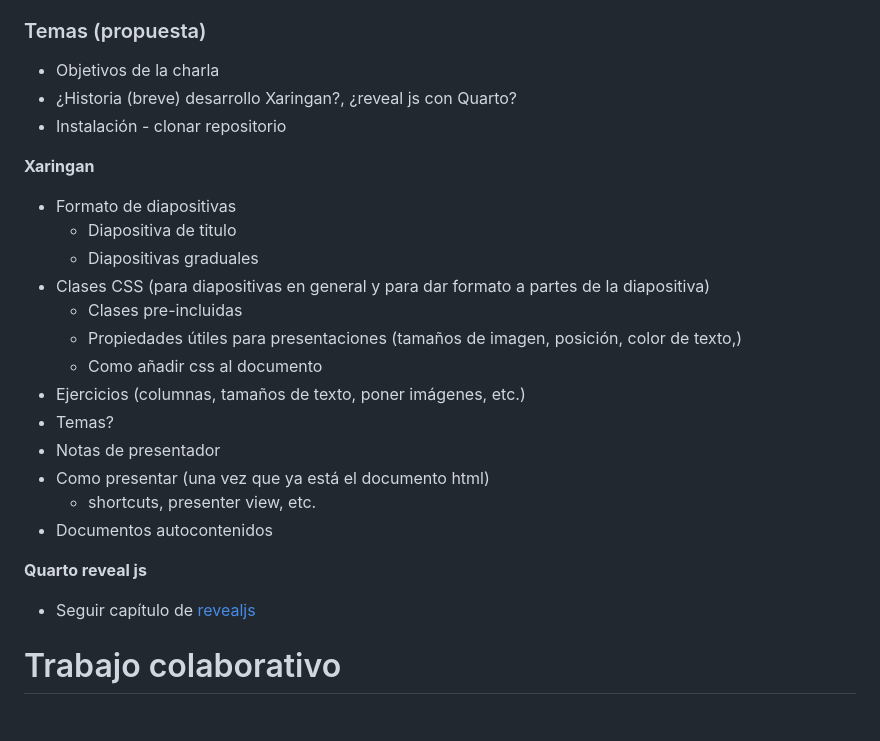
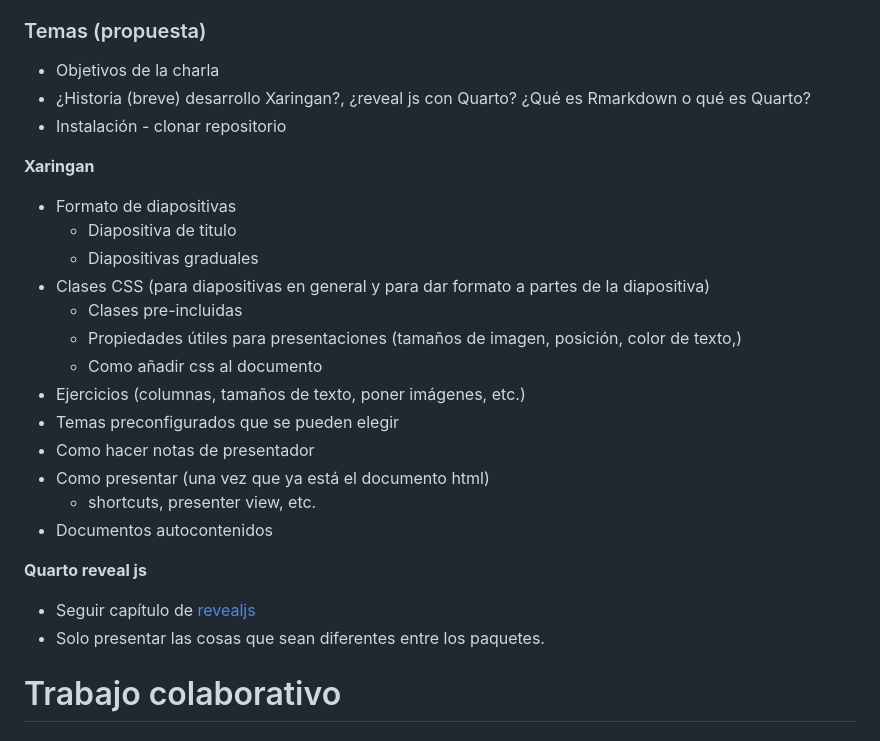
Before and after one commit to HaydeePeruyero/Xaringan_RLadies, a Markdown page: README.md, the part around the change. Drawn GitHub-style.

Commit message:
Modificaciones a temas propuestos

```diff
--- a/README.md
+++ b/README.md
@@ -16,7 +16,7 @@ Ejemplo presentación R Ladies sobre el tema [link](https://www.youtube.com/watc
 ### Temas (propuesta)
 
 - Objetivos de la charla
-- ¿Historia (breve) desarrollo Xaringan?, ¿reveal js con Quarto?
+- ¿Historia (breve) desarrollo Xaringan?, ¿reveal js con Quarto? ¿Qué es Rmarkdown o qué es Quarto?
 - Instalación - clonar repositorio
 
 **Xaringan**
@@ -28,14 +28,15 @@ Ejemplo presentación R Ladies sobre el tema [link](https://www.youtube.com/watc
   - Propiedades útiles para presentaciones (tamaños de imagen, posición, color de texto,)
   - Como añadir css al documento
 - Ejercicios (columnas, tamaños de texto, poner imágenes, etc.)
-- Temas?
-- Notas de presentador
+- Temas preconfigurados que se pueden elegir
+- Como hacer notas de presentador
 - Como presentar (una vez que ya está el documento html)
   - shortcuts, presenter view, etc.
 - Documentos autocontenidos
 
 **Quarto reveal js**
 - Seguir capítulo de [revealjs](https://quarto.org/docs/presentations/revealjs/)
+- Solo presentar las cosas que sean diferentes entre los paquetes.
 
 
 # Trabajo colaborativo
```
